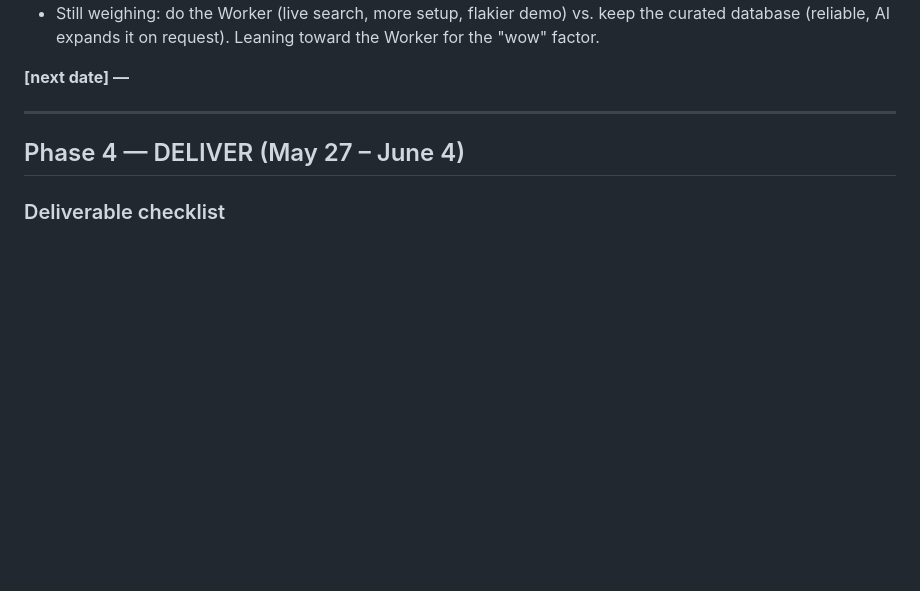
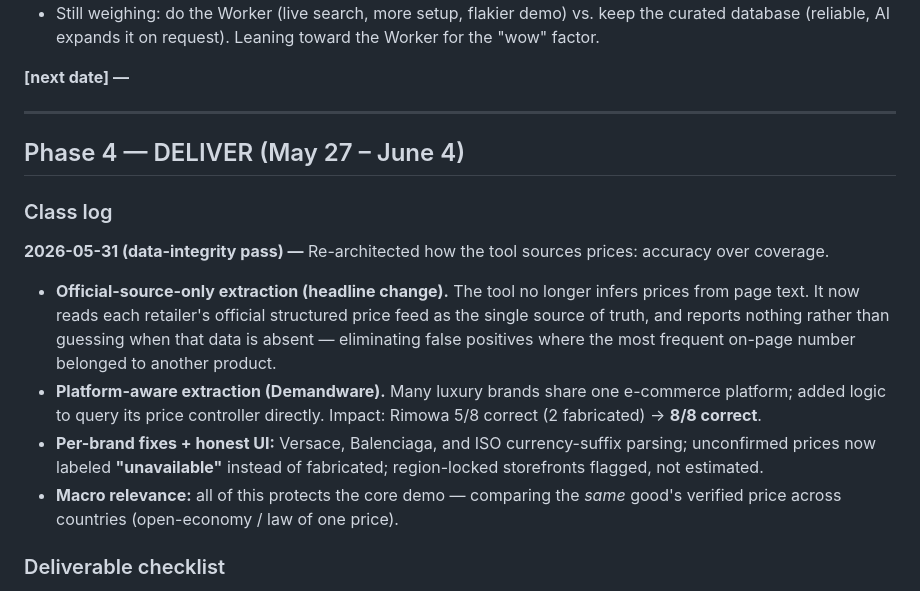
Before and after one commit to Kyle1-2-3/Ap-macro, a Markdown page: PROJECT_LOG.md, the part around the change. Drawn GitHub-style; blank space fills up the shorter version.

Commit message:
docs(log): add 2026-05-31 data-integrity pass to Phase 4 class log
Co-Authored-By: Claude Opus 4.8 (1M context) <noreply@anthropic.com>

```diff
--- a/PROJECT_LOG.md
+++ b/PROJECT_LOG.md
@@ -65,6 +65,13 @@ _(Rewrite in your own words — graded.)_ It has the most "wow" for a Demo Day (
 
 ## Phase 4 — DELIVER (May 27 – June 4)
 
+### Class log
+**2026-05-31 (data-integrity pass) —** Re-architected how the tool sources prices: accuracy over coverage.
+- **Official-source-only extraction (headline change).** The tool no longer infers prices from page text. It now reads each retailer's official structured price feed as the single source of truth, and reports nothing rather than guessing when that data is absent — eliminating false positives where the most frequent on-page number belonged to another product.
+- **Platform-aware extraction (Demandware).** Many luxury brands share one e-commerce platform; added logic to query its price controller directly. Impact: Rimowa 5/8 correct (2 fabricated) → **8/8 correct**.
+- **Per-brand fixes + honest UI:** Versace, Balenciaga, and ISO currency-suffix parsing; unconfirmed prices now labeled **"unavailable"** instead of fabricated; region-locked storefronts flagged, not estimated.
+- **Macro relevance:** all of this protects the core demo — comparing the *same* good's verified price across countries (open-economy / law of one price).
+
 ### Deliverable checklist
 - [x] Project Log kept updated (this file)
 - [x] Live app link working: https://kyle1-2-3.github.io/Ap-macro/
```
